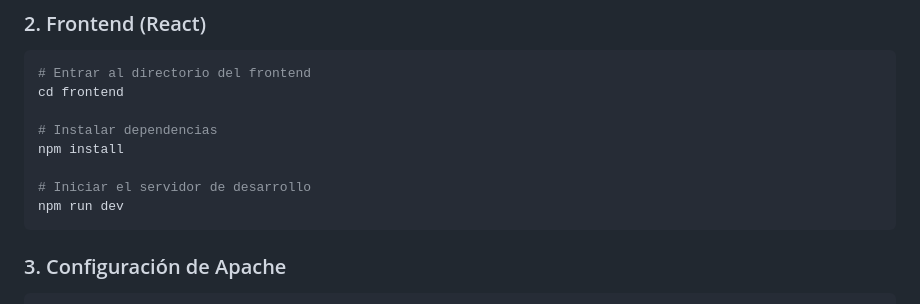
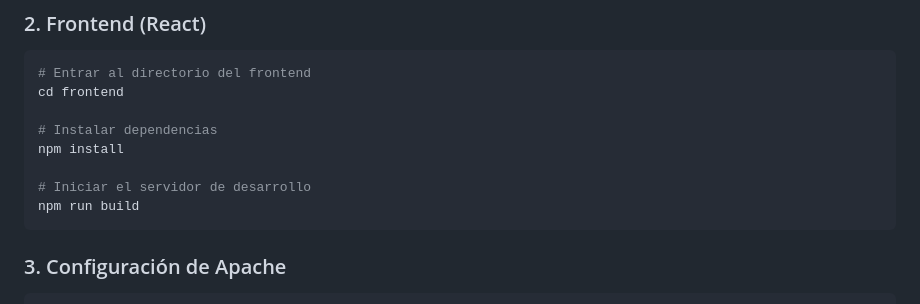
Before and after one commit to DanieelJP/triviality-project, a Markdown page: README.md, the part around the change. Drawn GitHub-style.

Commit message:
feat: readme change

````diff
--- a/README.md
+++ b/README.md
@@ -167,7 +167,7 @@ cd frontend
 npm install
 
 # Iniciar el servidor de desarrollo
-npm run dev
+npm run build
 ```
 
 ### 3. Configuración de Apache
````
